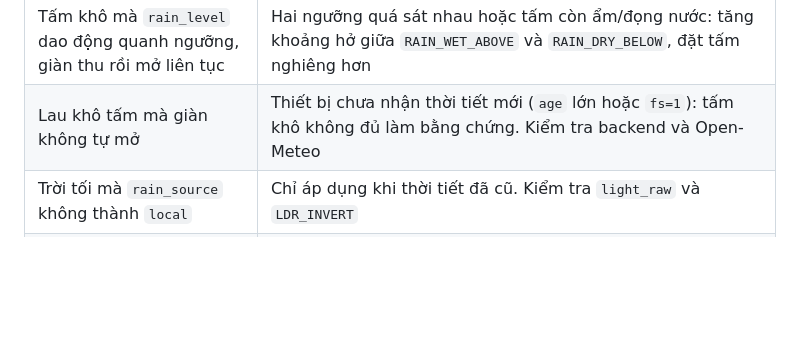
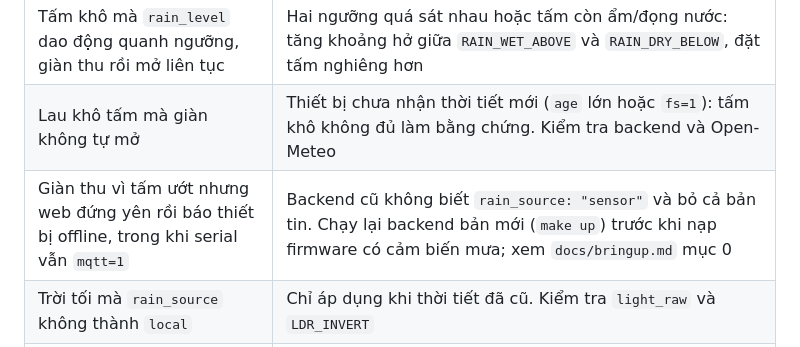
Before and after one commit to maisonhai3/PTIT_IoT_nhom_10, a Markdown page: firmware/README.md, the part around the change. Drawn GitHub-style; blank space fills up the shorter version.

```diff
--- a/firmware/README.md
+++ b/firmware/README.md
@@ -123,6 +123,7 @@ Lõi (`lib/awning_core`) chỉ nhận thời gian và đầu vào qua tham số,
 | `rain_level` luôn gần 4095, `wet=1` khi tấm khô | `RAIN_INVERT` sai (module có AO tăng khi ướt thì đặt 1; ngược lại để 0), hoặc AO bị hở mạch/chân GPIO35 nổi. Nếu dùng `RAIN_PWR_PIN` thì module đang không có điện lúc đo |
 | Tấm khô mà `rain_level` dao động quanh ngưỡng, giàn thu rồi mở liên tục | Hai ngưỡng quá sát nhau hoặc tấm còn ẩm/đọng nước: tăng khoảng hở giữa `RAIN_WET_ABOVE` và `RAIN_DRY_BELOW`, đặt tấm nghiêng hơn |
 | Lau khô tấm mà giàn không tự mở | Thiết bị chưa nhận thời tiết mới (`age` lớn hoặc `fs=1`): tấm khô không đủ làm bằng chứng. Kiểm tra backend và Open-Meteo |
+| Giàn thu vì tấm ướt nhưng web đứng yên rồi báo thiết bị offline, trong khi serial vẫn `mqtt=1` | Backend cũ không biết `rain_source: "sensor"` và bỏ cả bản tin. Chạy lại backend bản mới (`make up`) trước khi nạp firmware có cảm biến mưa; xem `docs/bringup.md` mục 0 |
 | Trời tối mà `rain_source` không thành `local` | Chỉ áp dụng khi thời tiết đã cũ. Kiểm tra `light_raw` và `LDR_INVERT` |
 | Giàn báo `ERROR` khi `SIM_TRAVEL_MS = 0` | 30 s không chạm công tắc hành trình: bấm công tắc, hoặc gửi `open`/`close`, hoặc bấm nút tay |
 | Board tự reset lặp lại | Xem lý do reset lúc khởi động (`brownout` = nguồn USB yếu, `task_wdt` = vòng điều khiển treo) |
```
Also changed, not shown: README.md (+1 -0 lines).
